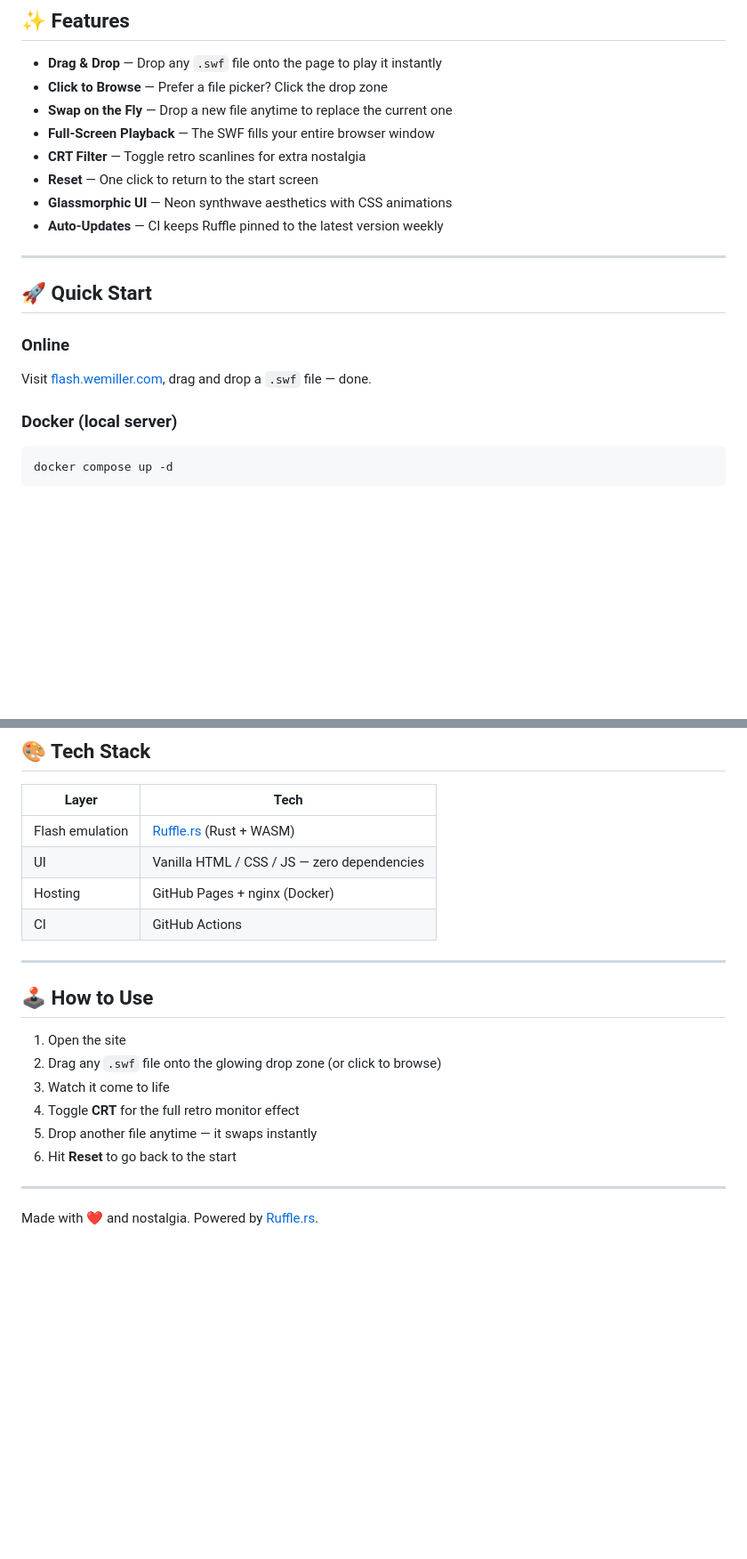
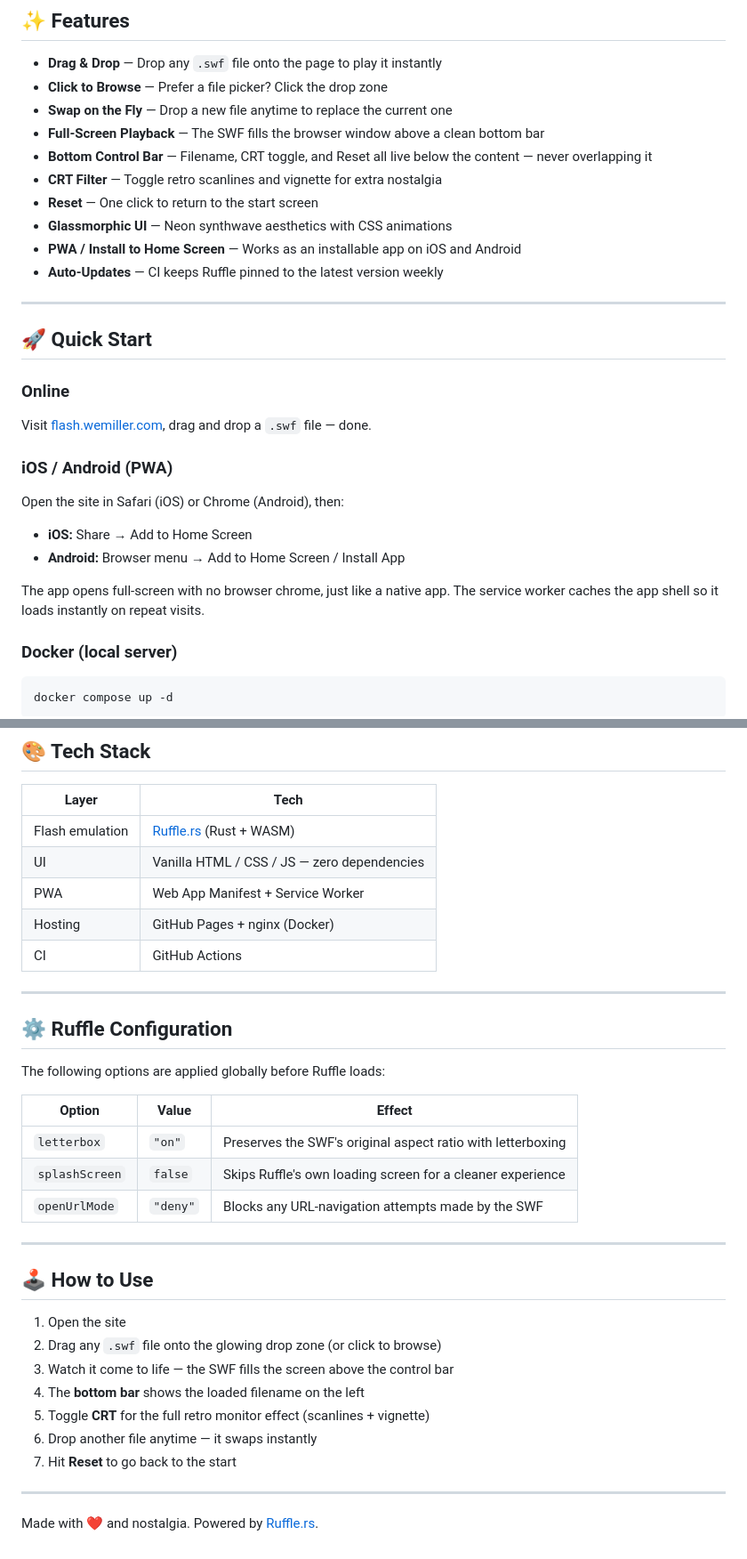
Before and after one commit to blaineam/ruffle-me, a Markdown page: README.md, 2 parts joined by grey strips. Shown at 89% size. Drawn GitHub-style; blank space fills up the shorter version.

Commit message:
docs: update README with PWA, bottom bar, and Ruffle config changes
Co-Authored-By: Claude Sonnet 4.6 <noreply@anthropic.com>

```diff
--- a/README.md
+++ b/README.md
@@ -13,10 +13,12 @@
 - **Drag & Drop** — Drop any `.swf` file onto the page to play it instantly
 - **Click to Browse** — Prefer a file picker? Click the drop zone
 - **Swap on the Fly** — Drop a new file anytime to replace the current one
-- **Full-Screen Playback** — The SWF fills your entire browser window
-- **CRT Filter** — Toggle retro scanlines for extra nostalgia
+- **Full-Screen Playback** — The SWF fills the browser window above a clean bottom bar
+- **Bottom Control Bar** — Filename, CRT toggle, and Reset all live below the content — never overlapping it
+- **CRT Filter** — Toggle retro scanlines and vignette for extra nostalgia
 - **Reset** — One click to return to the start screen
 - **Glassmorphic UI** — Neon synthwave aesthetics with CSS animations
+- **PWA / Install to Home Screen** — Works as an installable app on iOS and Android
 - **Auto-Updates** — CI keeps Ruffle pinned to the latest version weekly
 
 ---
@@ -26,6 +28,15 @@
 ### Online
 
 Visit [flash.wemiller.com](https://flash.wemiller.com), drag and drop a `.swf` file — done.
+
+### iOS / Android (PWA)
+
+Open the site in Safari (iOS) or Chrome (Android), then:
+
+- **iOS:** Share → Add to Home Screen
+- **Android:** Browser menu → Add to Home Screen / Install App
+
+The app opens full-screen with no browser chrome, just like a native app. The service worker caches the app shell so it loads instantly on repeat visits.
 
 ### Docker (local server)
 
@@ -112,8 +129,21 @@ For the custom domain (`flash.wemiller.com`), add a DNS `CNAME` record pointing
 |---|---|
 | Flash emulation | [Ruffle.rs](https://ruffle.rs) (Rust + WASM) |
 | UI | Vanilla HTML / CSS / JS — zero dependencies |
+| PWA | Web App Manifest + Service Worker |
 | Hosting | GitHub Pages + nginx (Docker) |
 | CI | GitHub Actions |
+
+---
+
+## ⚙️ Ruffle Configuration
+
+The following options are applied globally before Ruffle loads:
+
+| Option | Value | Effect |
+|---|---|---|
+| `letterbox` | `"on"` | Preserves the SWF's original aspect ratio with letterboxing |
+| `splashScreen` | `false` | Skips Ruffle's own loading screen for a cleaner experience |
+| `openUrlMode` | `"deny"` | Blocks any URL-navigation attempts made by the SWF |
 
 ---
 
@@ -121,10 +151,11 @@ For the custom domain (`flash.wemiller.com`), add a DNS `CNAME` record pointing
 
 1. Open the site
 2. Drag any `.swf` file onto the glowing drop zone (or click to browse)
-3. Watch it come to life
-4. Toggle **CRT** for the full retro monitor effect
-5. Drop another file anytime — it swaps instantly
-6. Hit **Reset** to go back to the start
+3. Watch it come to life — the SWF fills the screen above the control bar
+4. The **bottom bar** shows the loaded filename on the left
+5. Toggle **CRT** for the full retro monitor effect (scanlines + vignette)
+6. Drop another file anytime — it swaps instantly
+7. Hit **Reset** to go back to the start
 
 ---
 
```
Also changed, not shown: other parts of README.md (+7 -1 lines).
